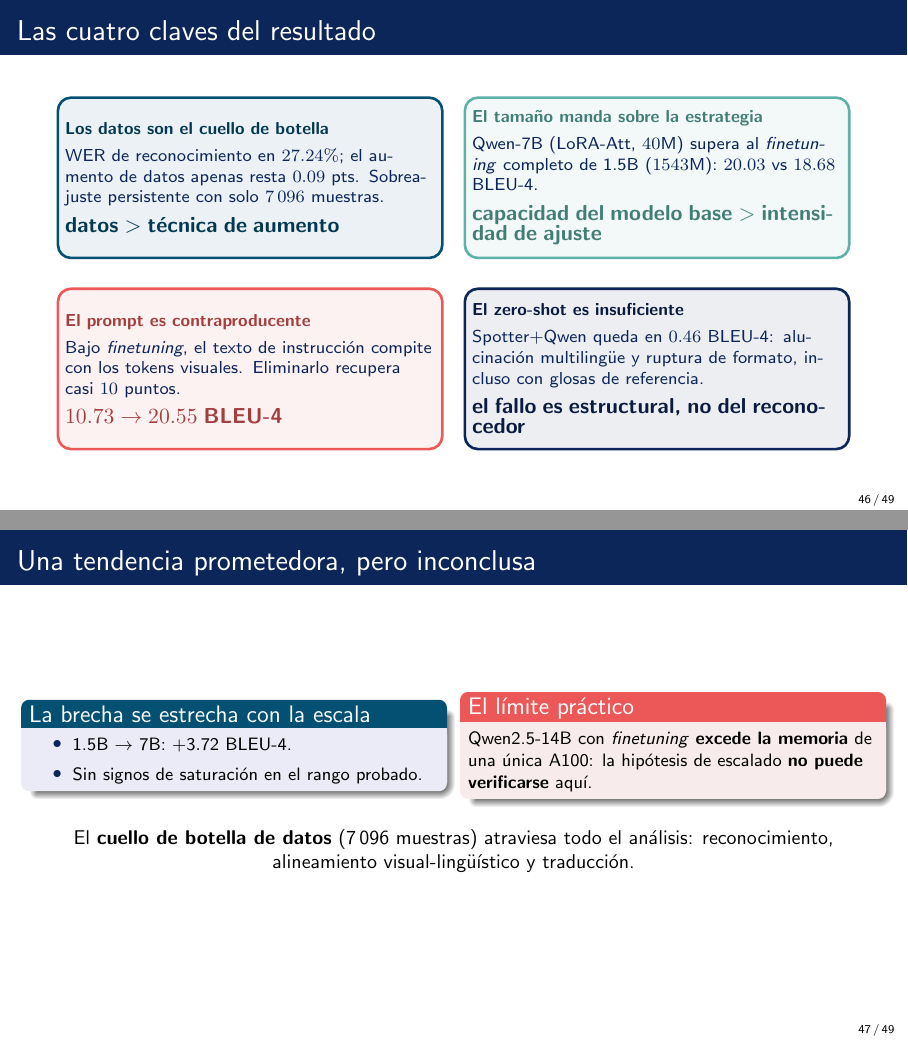
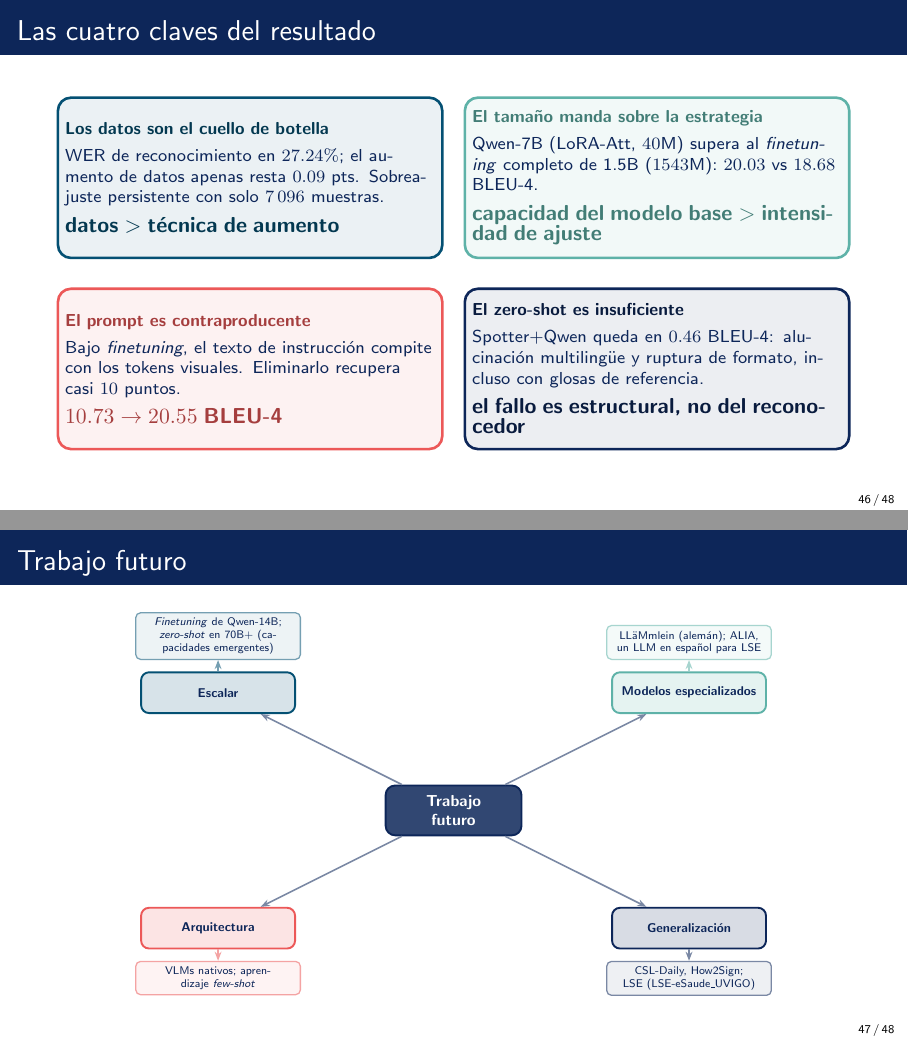
Before and after one commit to nicolasrodriguezruiz/tfm-sign-language, LaTeX slides (Presentacion/main.tex): pages 46 and 47 of 49 before the commit and pages 46 and 47 of 48 after it, joined at a grey line. The pictures show the PDF file Presentacion/main.pdf that the author committed with the source.

Commit message:
Elimino diapositiva

```diff
--- a/Presentacion/main.tex
+++ b/Presentacion/main.tex
@@ -804,29 +804,29 @@
 %------------------------------------------------
 
 % --- Slide 3: escalado prometedor pero inconcluso ---
-\begin{frame}{Una tendencia prometedora, pero inconclusa}
-    \begin{columns}[c]
-        \column{0.5\textwidth}
-        \begin{block}{La brecha se estrecha con la escala}
-            \footnotesize
-            \begin{itemize}
-                \item 1.5B $\rightarrow$ 7B: \textbf{$+3.72$} BLEU-4.
-                \item Sin signos de saturación en el rango probado.
-            \end{itemize}
-        \end{block}
-        \column{0.5\textwidth}
-        \begin{alertblock}{El límite práctico}
-            \footnotesize
-            Qwen2.5-14B con \textit{finetuning} \textbf{excede la memoria} de una única A100:
-            la hipótesis de escalado \textbf{no puede verificarse} aquí.
-        \end{alertblock}
-    \end{columns}
-    \vspace{0.4em}
-    \begin{center}
-        \small El \textbf{cuello de botella de datos} ($7\,096$ muestras) atraviesa todo el
-        análisis: reconocimiento, alineamiento visual-lingüístico y traducción.
-    \end{center}
-\end{frame}
+% \begin{frame}{Una tendencia prometedora, pero inconclusa}
+%     \begin{columns}[c]
+%         \column{0.5\textwidth}
+%         \begin{block}{La brecha se estrecha con la escala}
+%             \footnotesize
+%             \begin{itemize}
+%                 \item 1.5B $\rightarrow$ 7B: \textbf{$+3.72$} BLEU-4.
+%                 \item Sin signos de saturación en el rango probado.
+%             \end{itemize}
+%         \end{block}
+%         \column{0.5\textwidth}
+%         \begin{alertblock}{El límite práctico}
+%             \footnotesize
+%             Qwen2.5-14B con \textit{finetuning} \textbf{excede la memoria} de una única A100:
+%             la hipótesis de escalado \textbf{no puede verificarse} aquí.
+%         \end{alertblock}
+%     \end{columns}
+%     \vspace{0.4em}
+%     \begin{center}
+%         \small El \textbf{cuello de botella de datos} ($7\,096$ muestras) atraviesa todo el
+%         análisis: reconocimiento, alineamiento visual-lingüístico y traducción.
+%     \end{center}
+% \end{frame}
 
 %------------------------------------------------
 
```
Also changed, not shown: Presentacion/main.pdf.
